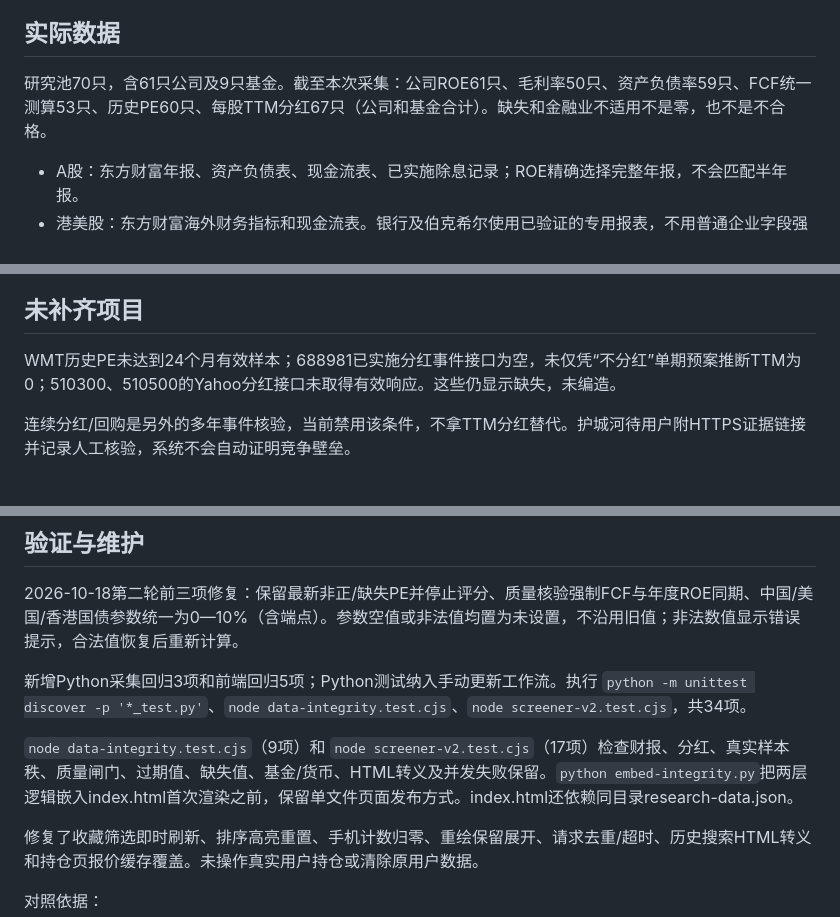
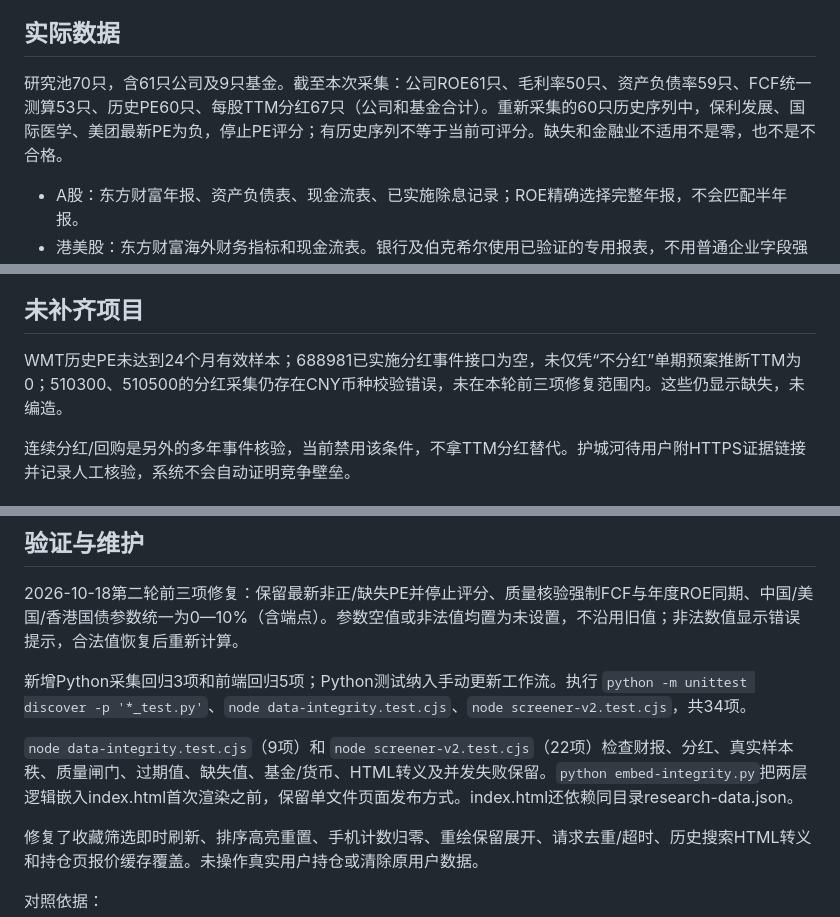
Before and after one commit to web3467888/buffett-view, a Markdown page: DATA-VERIFICATION.md, 3 parts joined by grey strips. Rendered like a GitHub page.

Commit message:
Clarify PE coverage and regression counts after the three fixes

```diff
--- a/DATA-VERIFICATION.md
+++ b/DATA-VERIFICATION.md
@@ -10,7 +10,7 @@
 
 ## 实际数据
 
-研究池70只，含61只公司及9只基金。截至本次采集：公司ROE61只、毛利率50只、资产负债率59只、FCF统一测算53只、历史PE60只、每股TTM分红67只（公司和基金合计）。缺失和金融业不适用不是零，也不是不合格。
+研究池70只，含61只公司及9只基金。截至本次采集：公司ROE61只、毛利率50只、资产负债率59只、FCF统一测算53只、历史PE60只、每股TTM分红67只（公司和基金合计）。重新采集的60只历史序列中，保利发展、国际医学、美团最新PE为负，停止PE评分；有历史序列不等于当前可评分。缺失和金融业不适用不是零，也不是不合格。
 
 - A股：东方财富年报、资产负债表、现金流表、已实施除息记录；ROE精确选择完整年报，不会匹配半年报。
 - 港美股：东方财富海外财务指标和现金流表。银行及伯克希尔使用已验证的专用报表，不用普通企业字段强行映射。
@@ -23,7 +23,7 @@
 
 ## 未补齐项目
 
-WMT历史PE未达到24个月有效样本；688981已实施分红事件接口为空，未仅凭“不分红”单期预案推断TTM为0；510300、510500的Yahoo分红接口未取得有效响应。这些仍显示缺失，未编造。
+WMT历史PE未达到24个月有效样本；688981已实施分红事件接口为空，未仅凭“不分红”单期预案推断TTM为0；510300、510500的分红采集仍存在CNY币种校验错误，未在本轮前三项修复范围内。这些仍显示缺失，未编造。
 
 连续分红/回购是另外的多年事件核验，当前禁用该条件，不拿TTM分红替代。护城河待用户附HTTPS证据链接并记录人工核验，系统不会自动证明竞争壁垒。
 
@@ -41,7 +41,7 @@ WMT历史PE未达到24个月有效样本；688981已实施分红事件接口为
 
 新增Python采集回归3项和前端回归5项；Python测试纳入手动更新工作流。执行 `python -m unittest discover -p '*_test.py'`、`node data-integrity.test.cjs`、`node screener-v2.test.cjs`，共34项。
 
-`node data-integrity.test.cjs`（9项）和 `node screener-v2.test.cjs`（17项）检查财报、分红、真实样本秩、质量闸门、过期值、缺失值、基金/货币、HTML转义及并发失败保留。`python embed-integrity.py`把两层逻辑嵌入index.html首次渲染之前，保留单文件页面发布方式。index.html还依赖同目录research-data.json。
+`node data-integrity.test.cjs`（9项）和 `node screener-v2.test.cjs`（22项）检查财报、分红、真实样本秩、质量闸门、过期值、缺失值、基金/货币、HTML转义及并发失败保留。`python embed-integrity.py`把两层逻辑嵌入index.html首次渲染之前，保留单文件页面发布方式。index.html还依赖同目录research-data.json。
 
 修复了收藏筛选即时刷新、排序高亮重置、手机计数归零、重绘保留展开、请求去重/超时、历史搜索HTML转义和持仓页报价缓存覆盖。未操作真实用户持仓或清除原用户数据。
 
```
